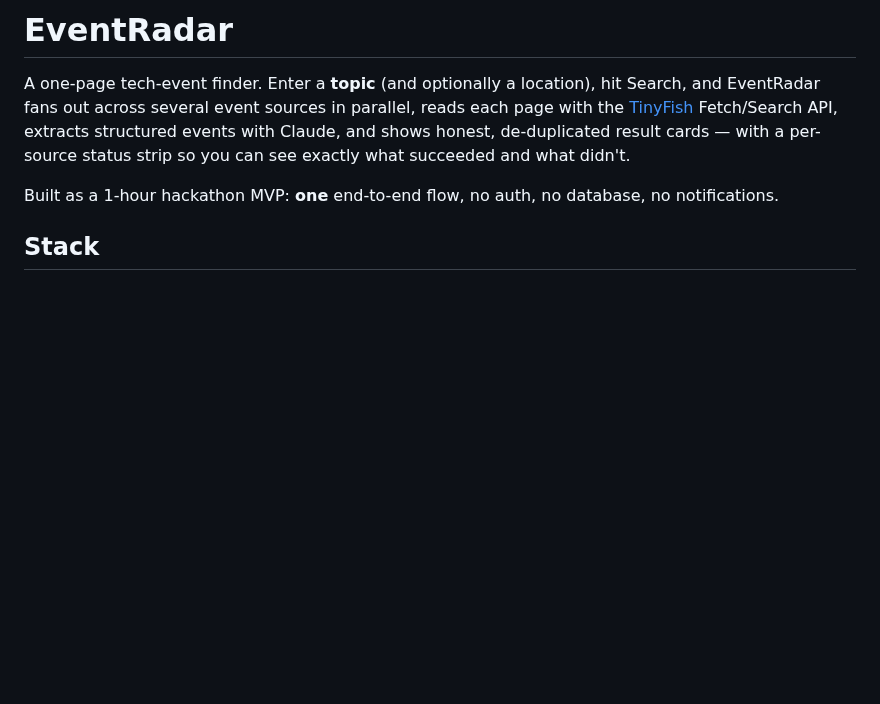
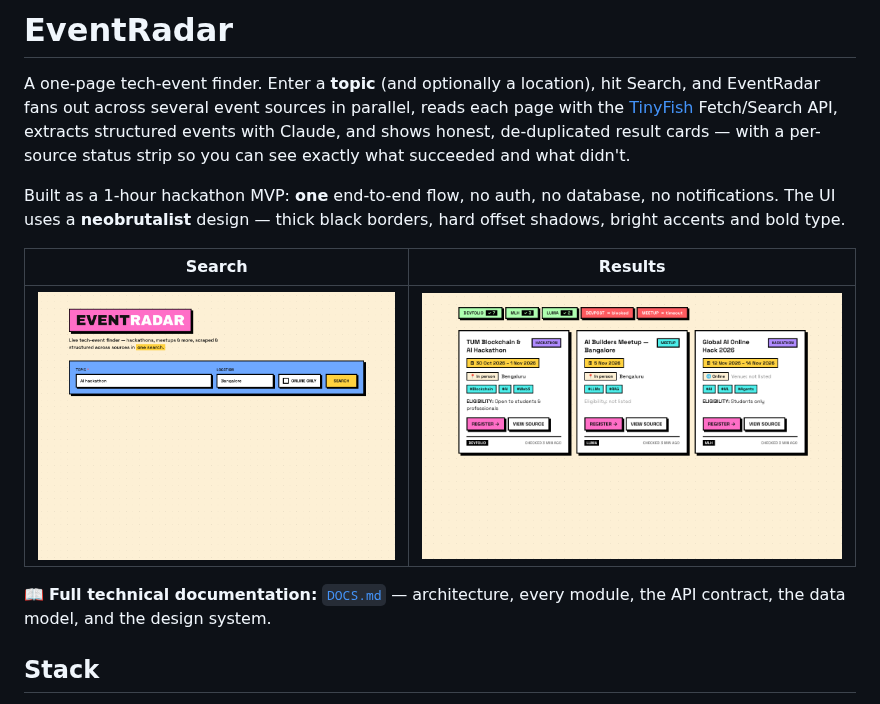
Before and after one commit to Cody-Abhi/CodeXSensei, a Markdown page: eventradar/README.md, the part around the change. GitHub-like rendering; pictures changed too: eventradar/docs/screenshot-results.png (added), eventradar/docs/screenshot-search.png (added); blank space fills up the shorter version.

```diff
--- a/eventradar/README.md
+++ b/eventradar/README.md
@@ -8,7 +8,15 @@ with a per-source status strip so you can see exactly what succeeded and what
 didn't.
 
 Built as a 1-hour hackathon MVP: **one** end-to-end flow, no auth, no database,
-no notifications.
+no notifications. The UI uses a **neobrutalist** design — thick black borders,
+hard offset shadows, bright accents and bold type.
+
+| Search | Results |
+|--------|---------|
+| ![search](docs/screenshot-search.png) | ![results](docs/screenshot-results.png) |
+
+📖 **Full technical documentation:** [`DOCS.md`](./DOCS.md) — architecture, every
+module, the API contract, the data model, and the design system.
 
 ## Stack
 
```
Also changed, not shown: eventradar/DOCS.md (added, +323 -0 lines), 9 other files.
